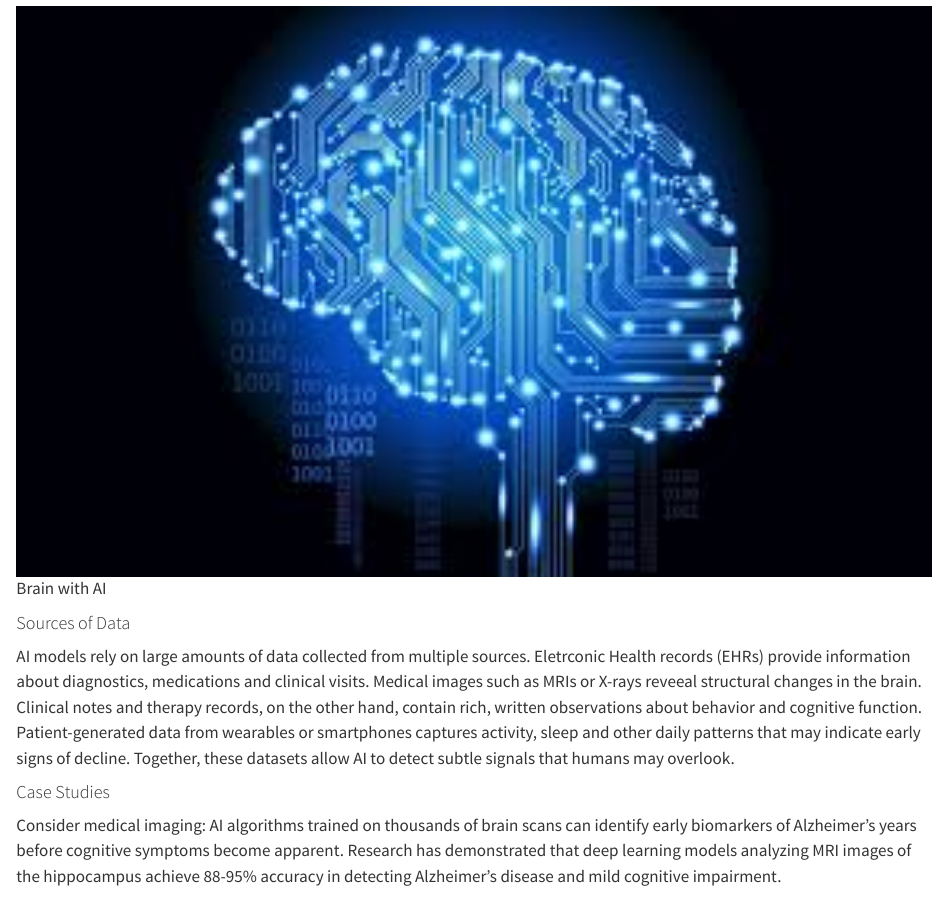
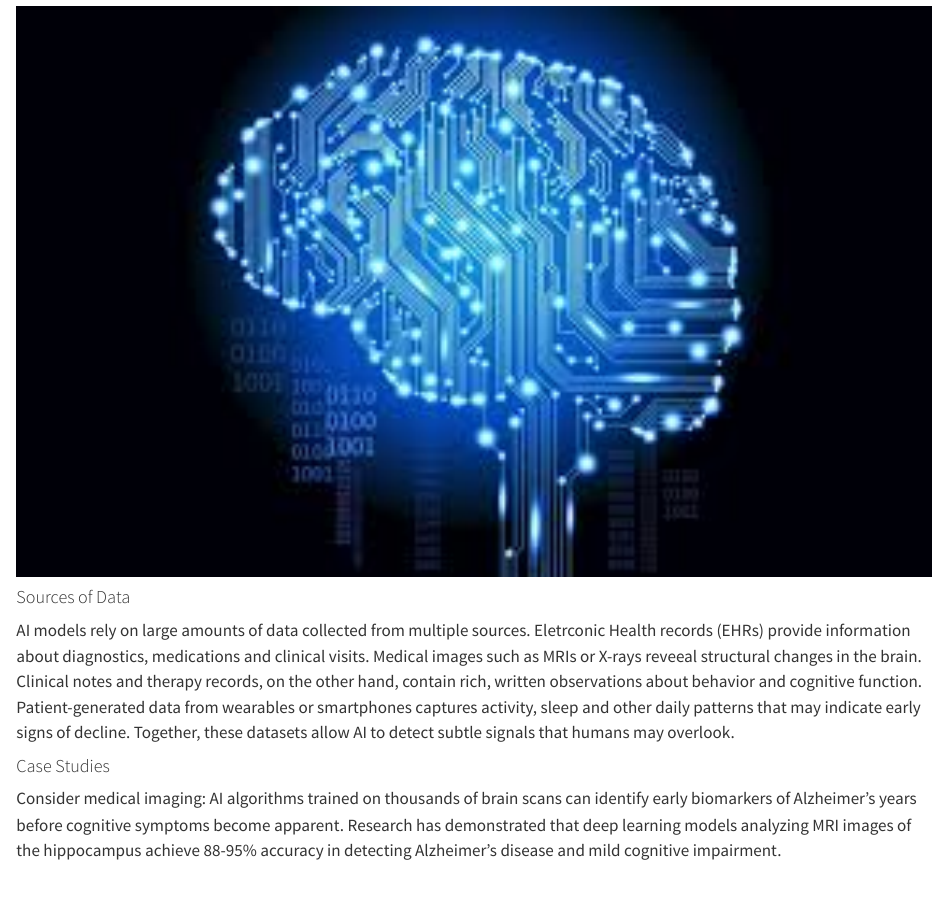
Before and after one commit to apoorva43/blog, a Quarto document (myblog/posts/post-with-code/index.qmd): the page in a window 1100 px wide, from 380 px down. Rendered offline with R 4.5, knitr and Pandoc in place of Quarto, with nearby package versions.

Commit message:
Minor change in the image caption

```diff
--- a/myblog/posts/post-with-code/index.qmd
+++ b/myblog/posts/post-with-code/index.qmd
@@ -12,7 +12,7 @@ This is a blog post outlining how AI can be used to detect and monitor neurologi
 
 Healthcare is often reactive: treatment begins only after the symptoms appear. For neurological and mental health conditions, such as Alzheimer's disease, depression or anxiety, this delay can significantly affect outcomes, quality of life and treatment effectiveness. Recent advances in artificial intelligence (AI) offer an opportunity to detect these conditions earlier, enabling interventions before the disease progresses.
 
-![Brain with AI](image.jpeg){width="200%" fig-align="center"}
+![](image.jpeg){width="200%" fig-align="center"}
 
 #### Sources of Data
 
```
